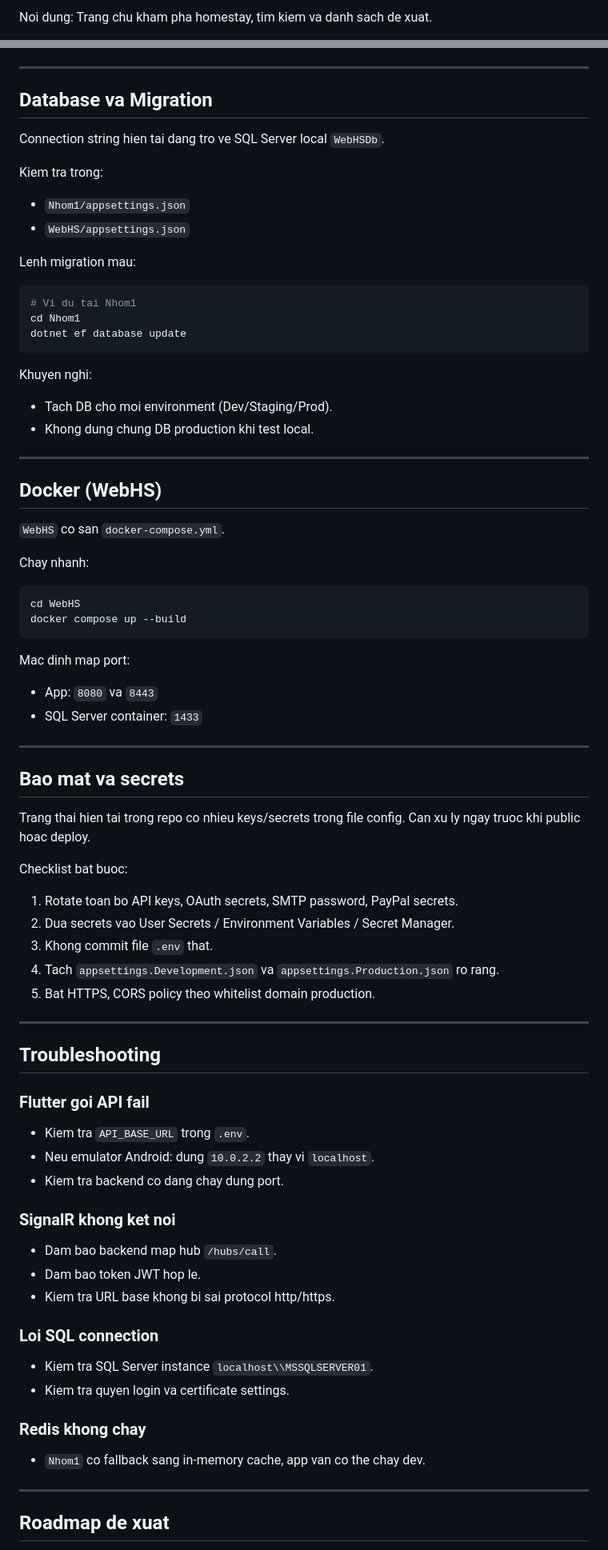
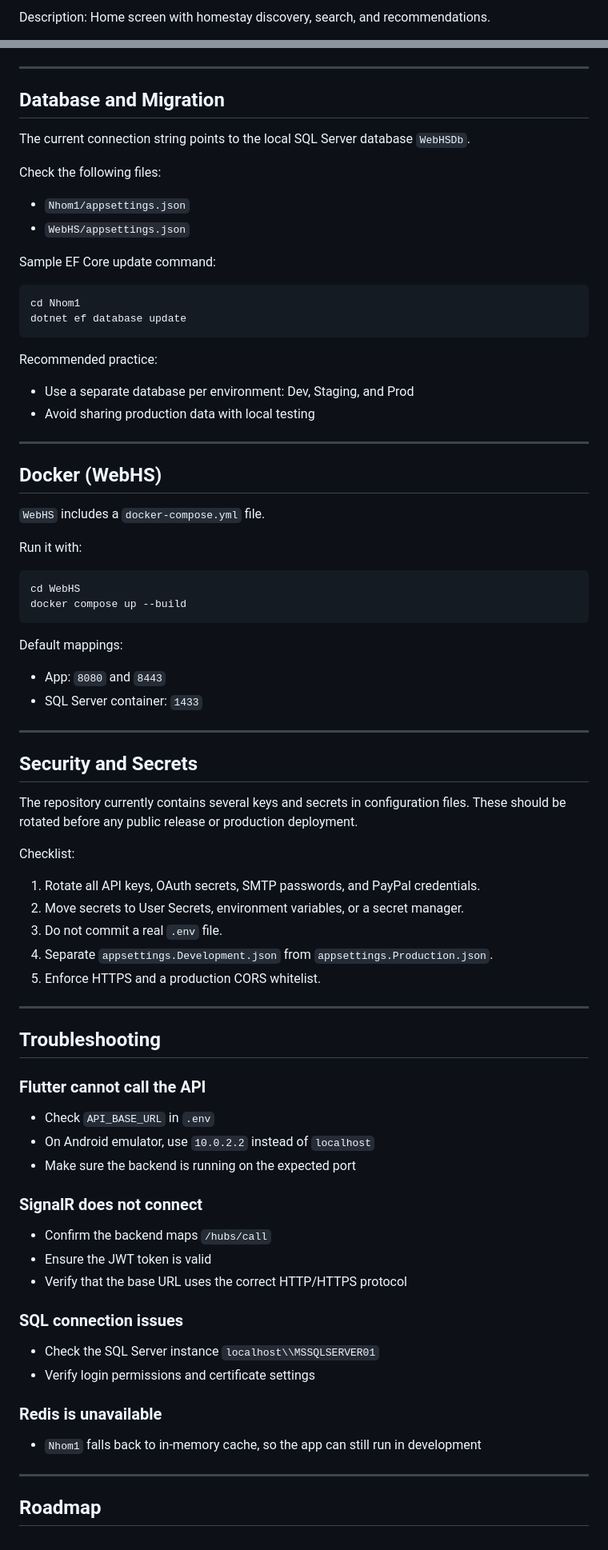
Before and after one commit to Visin-8386/HOMESTAY, a Markdown page: README.md, 2 parts joined by grey strips. Shown at 80% size. GitHub-like rendering.

````diff
--- a/README.md
+++ b/README.md
@@ -115,3 +117,3 @@ Noi dung: Dang ky tai khoan moi, chon vai tro su dung va xac nhan mat khau.
 
-Noi dung: Trang chu kham pha homestay, tim kiem va danh sach de xuat.
+Description: Home screen with homestay discovery, search, and recommendations.
 
@@ -355,86 +357,85 @@ Neu test tren dien thoai that qua Conveyor/public tunnel:
 
 ---
 
-## Database va Migration
+## Database and Migration
 
-Connection string hien tai dang tro ve SQL Server local `WebHSDb`.
+The current connection string points to the local SQL Server database `WebHSDb`.
 
-Kiem tra trong:
+Check the following files:
 
 - `Nhom1/appsettings.json`
 - `WebHS/appsettings.json`
 
-Lenh migration mau:
+Sample EF Core update command:
 
 ```bash
-# Vi du tai Nhom1
 cd Nhom1
 dotnet ef database update
 ```
 
-Khuyen nghi:
+Recommended practice:
 
-- Tach DB cho moi environment (Dev/Staging/Prod).
-- Khong dung chung DB production khi test local.
+- Use a separate database per environment: Dev, Staging, and Prod
+- Avoid sharing production data with local testing
 
 ---
 
 ## Docker (WebHS)
 
-`WebHS` co san `docker-compose.yml`.
+`WebHS` includes a `docker-compose.yml` file.
 
-Chay nhanh:
+Run it with:
 
 ```bash
 cd WebHS
 docker compose up --build
 ```
 
-Mac dinh map port:
+Default mappings:
 
-- App: `8080` va `8443`
+- App: `8080` and `8443`
 - SQL Server container: `1433`
 
 ---
 
-## Bao mat va secrets
+## Security and Secrets
 
-Trang thai hien tai trong repo co nhieu keys/secrets trong file config. Can xu ly ngay truoc khi public hoac deploy.
+The repository currently contains several keys and secrets in configuration files. These should be rotated before any public release or production deployment.
 
-Checklist bat buoc:
+Checklist:
 
-1. Rotate toan bo API keys, OAuth secrets, SMTP password, PayPal secrets.
-2. Dua secrets vao User Secrets / Environment Variables / Secret Manager.
-3. Khong commit file `.env` that.
-4. Tach `appsettings.Development.json` va `appsettings.Production.json` ro rang.
-5. Bat HTTPS, CORS policy theo whitelist domain production.
+1. Rotate all API keys, OAuth secrets, SMTP passwords, and PayPal credentials.
+2. Move secrets to User Secrets, environment variables, or a secret manager.
+3. Do not commit a real `.env` file.
+4. Separate `appsettings.Development.json` from `appsettings.Production.json`.
+5. Enforce HTTPS and a production CORS whitelist.
 
 ---
 
 ## Troubleshooting
 
-### Flutter goi API fail
+### Flutter cannot call the API
 
-- Kiem tra `API_BASE_URL` trong `.env`.
-- Neu emulator Android: dung `10.0.2.2` thay vi `localhost`.
-- Kiem tra backend co dang chay dung port.
+- Check `API_BASE_URL` in `.env`
+- On Android emulator, use `10.0.2.2` instead of `localhost`
+- Make sure the backend is running on the expected port
 
-### SignalR khong ket noi
+### SignalR does not connect
 
-- Dam bao backend map hub `/hubs/call`.
-- Dam bao token JWT hop le.
-- Kiem tra URL base khong bi sai protocol http/https.
+- Confirm the backend maps `/hubs/call`
+- Ensure the JWT token is valid
+- Verify that the base URL uses the correct HTTP/HTTPS protocol
 
-### Loi SQL connection
+### SQL connection issues
 
-- Kiem tra SQL Server instance `localhost\\MSSQLSERVER01`.
-- Kiem tra quyen login va certificate settings.
+- Check the SQL Server instance `localhost\\MSSQLSERVER01`
+- Verify login permissions and certificate settings
 
-### Redis khong chay
+### Redis is unavailable
 
-- `Nhom1` co fallback sang in-memory cache, app van co the chay dev.
+- `Nhom1` falls back to in-memory cache, so the app can still run in development
 
 ---
 
-## Roadmap de xuat
+## Roadmap
 
````
Also changed, not shown: other parts of README.md (+152 -152 lines).
